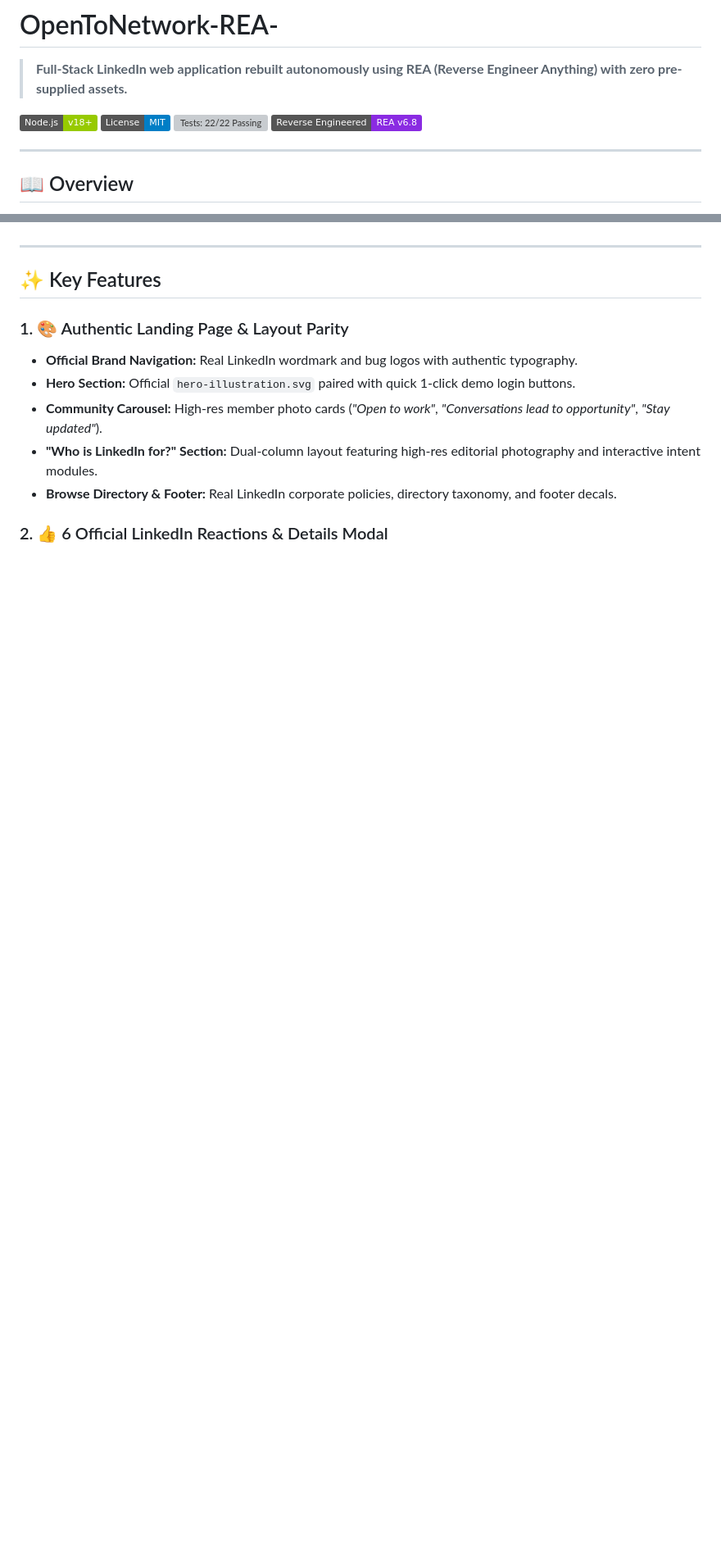
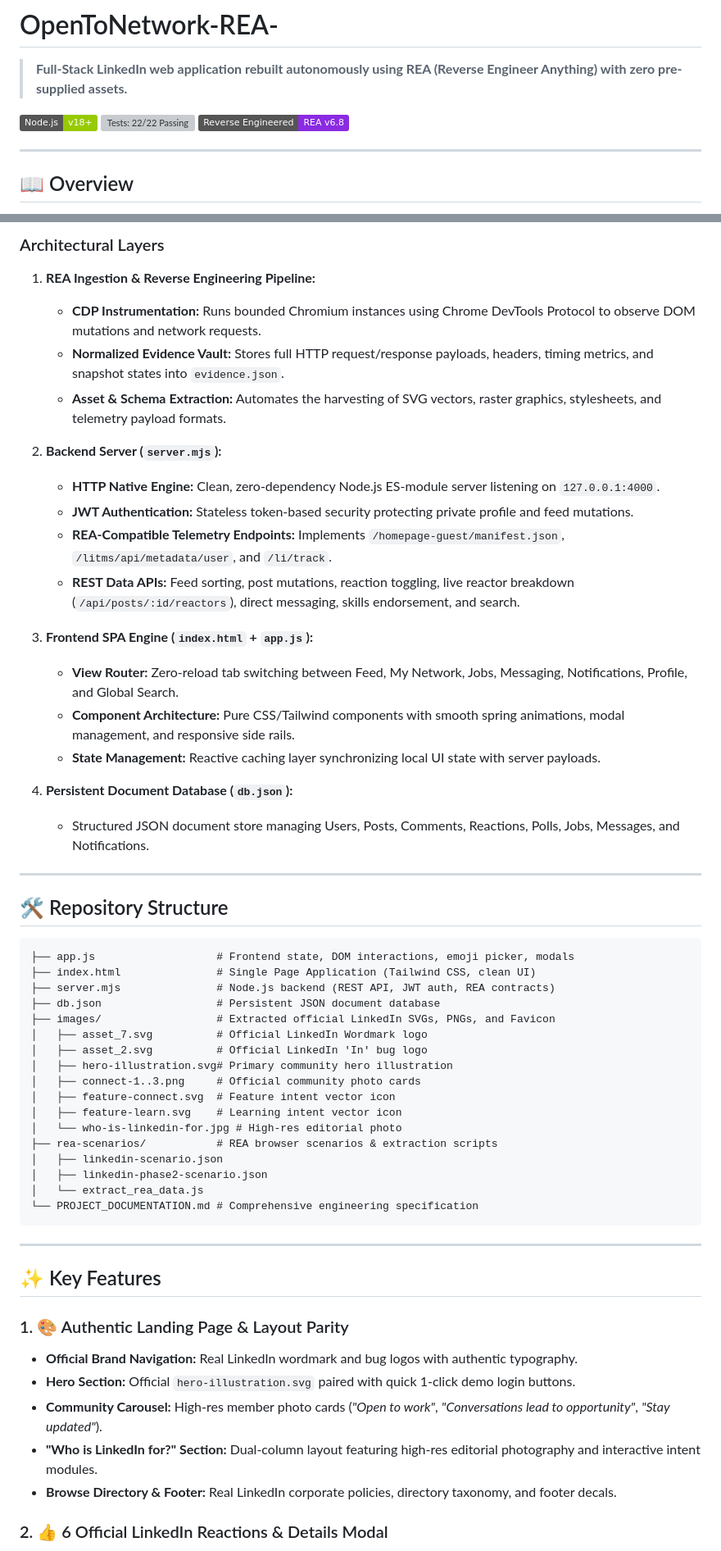
Before and after one commit to gowtham-v-data/OpenToNetwork-REA-, a Markdown page: README.md, 2 parts joined by grey strips. Shown at 82% size. Rendered like a GitHub page; badges without logos; blank space fills up the shorter version; grey boxes are pictures that could not be loaded.

````diff
--- a/README.md
+++ b/README.md
@@ -3,7 +3,6 @@
 > **Full-Stack LinkedIn web application rebuilt autonomously using REA (Reverse Engineer Anything) with zero pre-supplied assets.**
 
 [![Node.js](https://img.shields.io/badge/Node.js-v18+-green.svg)](https://nodejs.org/)
-[![License: MIT](https://img.shields.io/badge/License-MIT-blue.svg)](LICENSE)
 [![Tests: 22/22 Passing](https://img.shields.io/badge/Tests-22%2F22%20Passing-brightgreen.svg)]()
 [![Reverse Engineered with REA](https://img.shields.io/badge/Reverse%20Engineered-REA%20v6.8-blueviolet.svg)](https://github.com/morluto/rea)
 
@@ -22,3 +58,47 @@ Instead of writing frontend code from scratch or manually copying assets, this e
+### Architectural Layers
+
+1. **REA Ingestion & Reverse Engineering Pipeline:**
+   - **CDP Instrumentation:** Runs bounded Chromium instances using Chrome DevTools Protocol to observe DOM mutations and network requests.
+   - **Normalized Evidence Vault:** Stores full HTTP request/response payloads, headers, timing metrics, and snapshot states into `evidence.json`.
+   - **Asset & Schema Extraction:** Automates the harvesting of SVG vectors, raster graphics, stylesheets, and telemetry payload formats.
+
+2. **Backend Server (`server.mjs`):**
+   - **HTTP Native Engine:** Clean, zero-dependency Node.js ES-module server listening on `127.0.0.1:4000`.
+   - **JWT Authentication:** Stateless token-based security protecting private profile and feed mutations.
+   - **REA-Compatible Telemetry Endpoints:** Implements `/homepage-guest/manifest.json`, `/litms/api/metadata/user`, and `/li/track`.
+   - **REST Data APIs:** Feed sorting, post mutations, reaction toggling, live reactor breakdown (`/api/posts/:id/reactors`), direct messaging, skills endorsement, and search.
+
+3. **Frontend SPA Engine (`index.html` + `app.js`):**
+   - **View Router:** Zero-reload tab switching between Feed, My Network, Jobs, Messaging, Notifications, Profile, and Global Search.
+   - **Component Architecture:** Pure CSS/Tailwind components with smooth spring animations, modal management, and responsive side rails.
+   - **State Management:** Reactive caching layer synchronizing local UI state with server payloads.
+
+4. **Persistent Document Database (`db.json`):**
+   - Structured JSON document store managing Users, Posts, Comments, Reactions, Polls, Jobs, Messages, and Notifications.
+
+---
+
+## 🛠️ Repository Structure
+
+```
+├── app.js                   # Frontend state, DOM interactions, emoji picker, modals
+├── index.html               # Single Page Application (Tailwind CSS, clean UI)
+├── server.mjs               # Node.js backend (REST API, JWT auth, REA contracts)
+├── db.json                  # Persistent JSON document database
+├── images/                  # Extracted official LinkedIn SVGs, PNGs, and Favicon
+│   ├── asset_7.svg          # Official LinkedIn Wordmark logo
+│   ├── asset_2.svg          # Official LinkedIn 'In' bug logo
+│   ├── hero-illustration.svg# Primary community hero illustration
+│   ├── connect-1..3.png     # Official community photo cards
+│   ├── feature-connect.svg  # Feature intent vector icon
+│   ├── feature-learn.svg    # Learning intent vector icon
+│   └── who-is-linkedin-for.jpg # High-res editorial photo
+├── rea-scenarios/           # REA browser scenarios & extraction scripts
+│   ├── linkedin-scenario.json
+│   ├── linkedin-phase2-scenario.json
+│   └── extract_rea_data.js
+└── PROJECT_DOCUMENTATION.md # Comprehensive engineering specification
+```
 
 ---
 
````
Also changed, not shown: other parts of README.md (+79 -24 lines).
